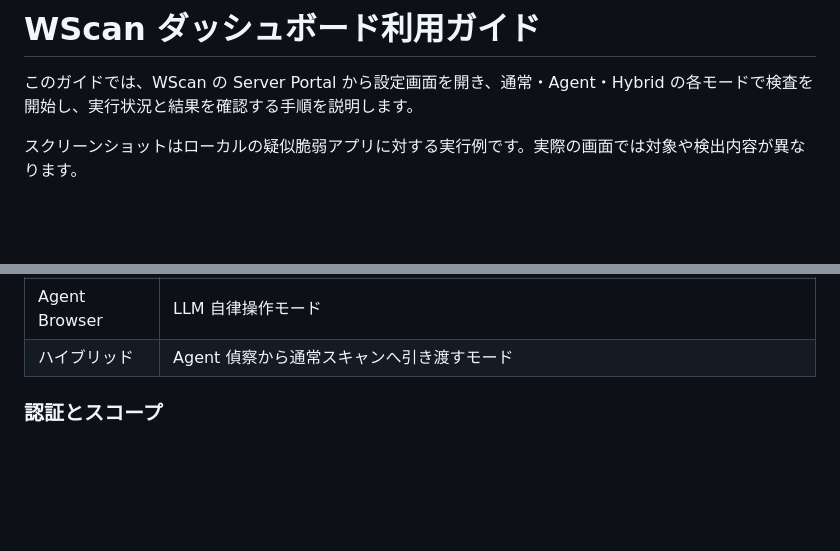
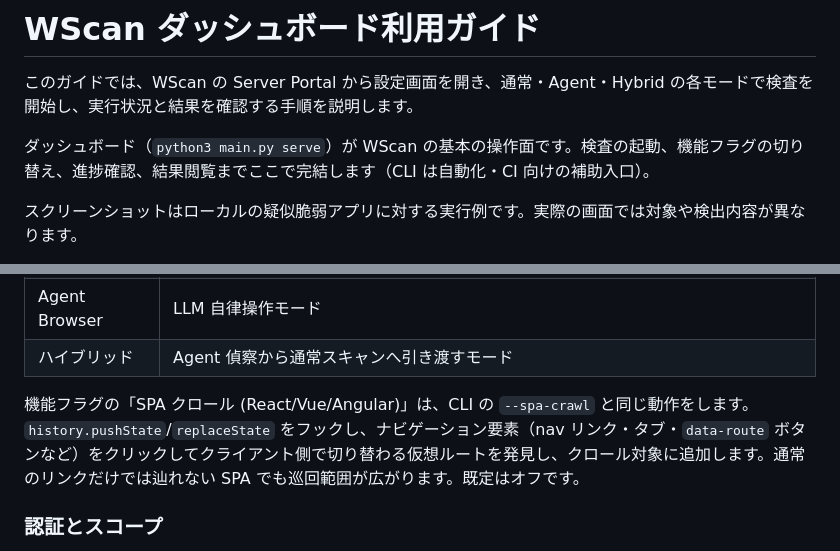
Before and after one commit to oudontabetai1-lab/Vulix, a Markdown page: docs/dashboard_usage_ja.md, 2 parts joined by grey strips. Drawn GitHub-style; blank space fills up the shorter version.

```diff
--- a/docs/dashboard_usage_ja.md
+++ b/docs/dashboard_usage_ja.md
@@ -1,6 +1,8 @@
 # WScan ダッシュボード利用ガイド
 
 このガイドでは、WScan の Server Portal から設定画面を開き、通常・Agent・Hybrid の各モードで検査を開始し、実行状況と結果を確認する手順を説明します。
+
+ダッシュボード（`python3 main.py serve`）が WScan の基本の操作面です。検査の起動、機能フラグの切り替え、進捗確認、結果閲覧までここで完結します（CLI は自動化・CI 向けの補助入口）。
 
 スクリーンショットはローカルの疑似脆弱アプリに対する実行例です。実際の画面では対象や検出内容が異なります。
 
@@ -123,6 +125,8 @@ Target URL を入力し、目的に近いプロファイルを選びます。
 | 攻撃フロー | ログイン、入力、クリック、待機など複数手順を定義 |
 | Agent Browser | LLM 自律操作モード |
 | ハイブリッド | Agent 偵察から通常スキャンへ引き渡すモード |
+
+機能フラグの「SPA クロール (React/Vue/Angular)」は、CLI の `--spa-crawl` と同じ動作をします。`history.pushState`/`replaceState` をフックし、ナビゲーション要素（nav リンク・タブ・`data-route` ボタンなど）をクリックしてクライアント側で切り替わる仮想ルートを発見し、クロール対象に追加します。通常のリンクだけでは辿れない SPA でも巡回範囲が広がります。既定はオフです。
 
 ### 認証とスコープ
 
```
Also changed, not shown: CLAUDE.md (+7 -0 lines), README.md (+4 -0 lines).
